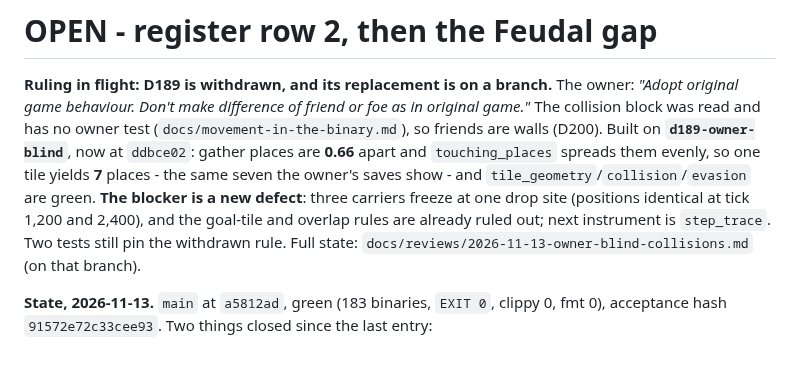
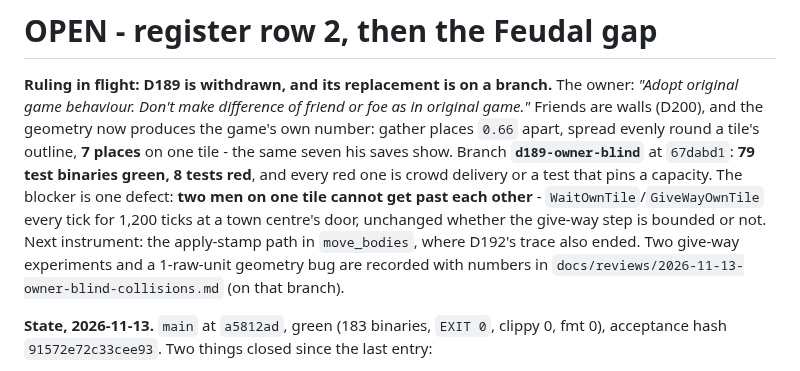
Before and after one commit to Rodelero1/ruage, a Markdown page: docs/next-step.md, the part around the change. Drawn GitHub-style.

Commit message:
next step: 79 of 87 binaries green on the branch; two men on one tile are the blocker

```diff
--- a/docs/next-step.md
+++ b/docs/next-step.md
@@ -1,12 +1,13 @@
 # OPEN - register row 2, then the Feudal gap
 
 **Ruling in flight: D189 is withdrawn, and its replacement is on a branch.** The owner: *"Adopt original game behaviour.
-Don't make difference of friend or foe as in original game."* The collision block was read and has no owner test
-(`docs/movement-in-the-binary.md`), so friends are walls (D200). Built on **`d189-owner-blind`**, now at `ddbce02`:
-gather places are **0.66** apart and `touching_places` spreads them evenly, so one tile yields **7** places - the same seven
-the owner's saves show - and `tile_geometry`/`collision`/`evasion` are green. **The blocker is a new defect**: three carriers
-freeze at one drop site (positions identical at tick 1,200 and 2,400), and the goal-tile and overlap rules are already ruled
-out; next instrument is `step_trace`. Two tests still pin the withdrawn rule. Full state:
+Don't make difference of friend or foe as in original game."* Friends are walls (D200), and the geometry now produces the
+game's own number: gather places `0.66` apart, spread evenly round a tile's outline, **7 places** on one tile - the same
+seven his saves show. Branch **`d189-owner-blind`** at `67dabd1`: **79 test binaries green, 8 tests red**, and every red one
+is crowd delivery or a test that pins a capacity. The blocker is one defect: **two men on one tile cannot get past each
+other** - `WaitOwnTile`/`GiveWayOwnTile` every tick for 1,200 ticks at a town centre's door, unchanged whether the give-way
+step is bounded or not. Next instrument: the apply-stamp path in `move_bodies`, where D192's trace also ended. Two give-way
+experiments and a 1-raw-unit geometry bug are recorded with numbers in
 `docs/reviews/2026-11-13-owner-blind-collisions.md` (on that branch).
 
 **State, 2026-11-13.** `main` at `a5812ad`, green (183 binaries, `EXIT 0`, clippy 0, fmt 0), acceptance hash
```
